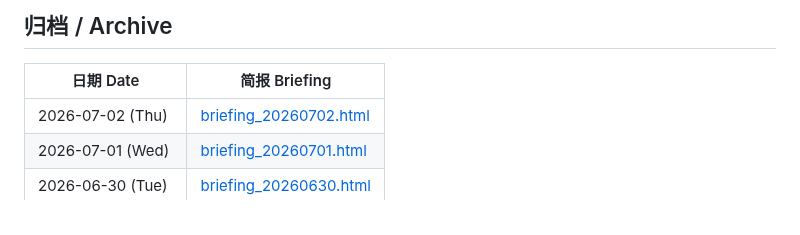
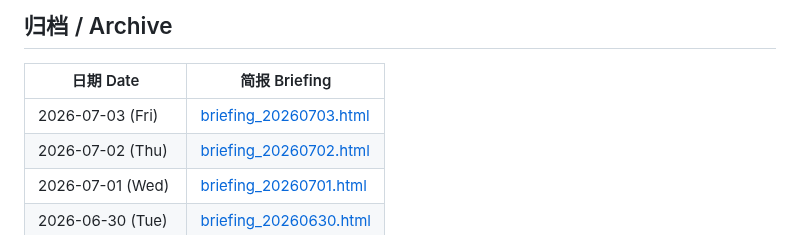
Before and after one commit to Cruise-Ling/3d-printing-daily, a Markdown page: README.md, the part around the change. GitHub-like rendering.

Commit message:
publish daily briefing 20260703

```diff
--- a/README.md
+++ b/README.md
@@ -31,6 +31,7 @@
 
 | 日期 Date | 简报 Briefing |
 |-----------|--------------|
+| 2026-07-03 (Fri) | [briefing_20260703.html](briefing_20260703.html) |
 | 2026-07-02 (Thu) | [briefing_20260702.html](briefing_20260702.html) |
 | 2026-07-01 (Wed) | [briefing_20260701.html](briefing_20260701.html) |
 | 2026-06-30 (Tue) | [briefing_20260630.html](briefing_20260630.html) |
```
